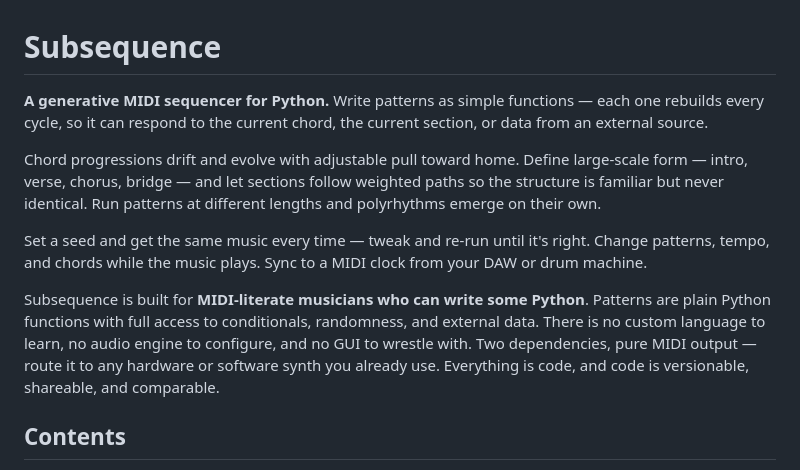
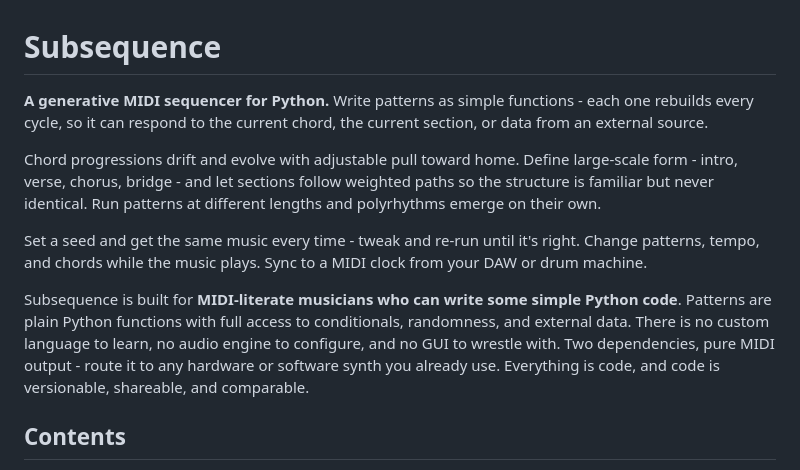
Before and after one commit to simonholliday/subsequence, a Markdown page: README.md, the part around one of its changes. GitHub-like rendering.

```diff
--- a/README.md
+++ b/README.md
@@ -1,12 +1,12 @@
 # Subsequence
 
-**A generative MIDI sequencer for Python.** Write patterns as simple functions — each one rebuilds every cycle, so it can respond to the current chord, the current section, or data from an external source.
+**A generative MIDI sequencer for Python.** Write patterns as simple functions - each one rebuilds every cycle, so it can respond to the current chord, the current section, or data from an external source.
 
-Chord progressions drift and evolve with adjustable pull toward home. Define large-scale form — intro, verse, chorus, bridge — and let sections follow weighted paths so the structure is familiar but never identical. Run patterns at different lengths and polyrhythms emerge on their own.
+Chord progressions drift and evolve with adjustable pull toward home. Define large-scale form - intro, verse, chorus, bridge - and let sections follow weighted paths so the structure is familiar but never identical. Run patterns at different lengths and polyrhythms emerge on their own.
 
-Set a seed and get the same music every time — tweak and re-run until it's right. Change patterns, tempo, and chords while the music plays. Sync to a MIDI clock from your DAW or drum machine.
+Set a seed and get the same music every time - tweak and re-run until it's right. Change patterns, tempo, and chords while the music plays. Sync to a MIDI clock from your DAW or drum machine.
 
-Subsequence is built for **MIDI-literate musicians who can write some Python**. Patterns are plain Python functions with full access to conditionals, randomness, and external data. There is no custom language to learn, no audio engine to configure, and no GUI to wrestle with. Two dependencies, pure MIDI output — route it to any hardware or software synth you already use. Everything is code, and code is versionable, shareable, and comparable.
+Subsequence is built for **MIDI-literate musicians who can write some simple Python code**. Patterns are plain Python functions with full access to conditionals, randomness, and external data. There is no custom language to learn, no audio engine to configure, and no GUI to wrestle with. Two dependencies, pure MIDI output - route it to any hardware or software synth you already use. Everything is code, and code is versionable, shareable, and comparable.
 
 ## Contents
 
```
Also changed, not shown: other parts of README.md (+38 -38 lines).
